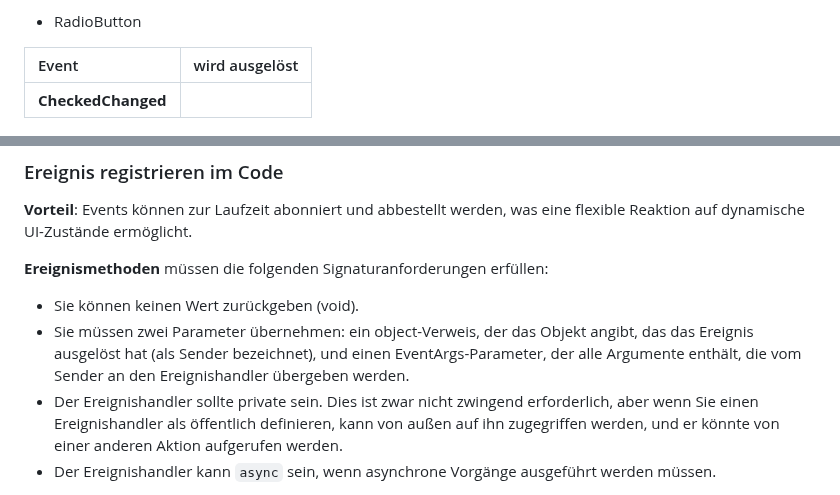
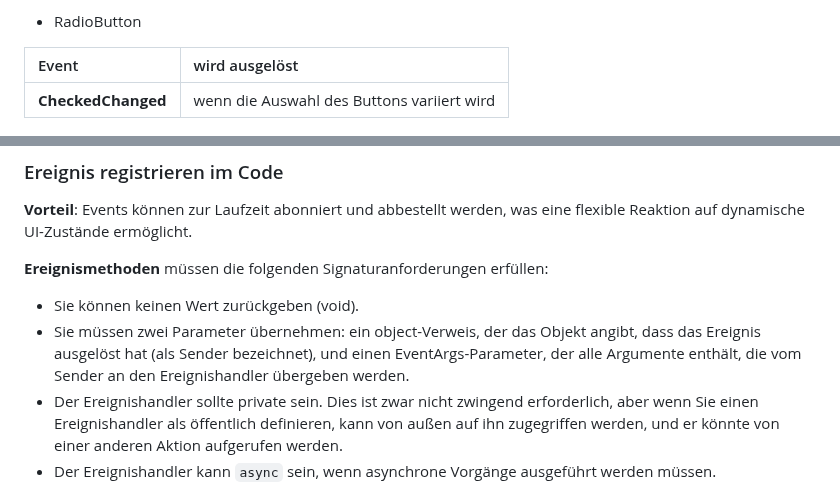
Before and after one commit to TUBAF-IfI-LiaScript/VL_Softwareentwicklung, a Markdown page: 28_MAUI_II.md, 2 parts joined by grey strips. GitHub-like rendering.

```diff
--- a/28_MAUI_II.md
+++ b/28_MAUI_II.md
@@ -809,7 +809,7 @@ listView.ItemSelected += (sender, args) => { /* Aktion */ };
 
 | Event | wird ausgelöst |
 | :---- | :------------------------------------------------ |
-| **CheckedChanged** | |
+| **CheckedChanged** | wenn die Auswahl des Buttons variiert wird |
 
 ![Ampel](./img/27_Maui/Ampel.PNG)`
 
@@ -871,7 +871,7 @@ public partial class MainPage : ContentPage
 **Ereignismethoden** müssen die folgenden Signaturanforderungen erfüllen:
 
 + Sie können keinen Wert zurückgeben (void).
-+ Sie müssen zwei Parameter übernehmen: ein object-Verweis, der das Objekt angibt, das das Ereignis ausgelöst hat (als Sender bezeichnet), und einen EventArgs-Parameter, der alle Argumente enthält, die vom Sender an den Ereignishandler übergeben werden.
++ Sie müssen zwei Parameter übernehmen: ein object-Verweis, der das Objekt angibt, dass das Ereignis ausgelöst hat (als Sender bezeichnet), und einen EventArgs-Parameter, der alle Argumente enthält, die vom Sender an den Ereignishandler übergeben werden.
 + Der Ereignishandler sollte private sein. Dies ist zwar nicht zwingend erforderlich, aber wenn Sie einen Ereignishandler als öffentlich definieren, kann von außen auf ihn zugegriffen werden, und er könnte von einer anderen Aktion aufgerufen werden.
 + Der Ereignishandler kann `async` sein, wenn asynchrone Vorgänge ausgeführt werden müssen.
 
```
Also changed, not shown: other parts of 28_MAUI_II.md (+8 -8 lines).
